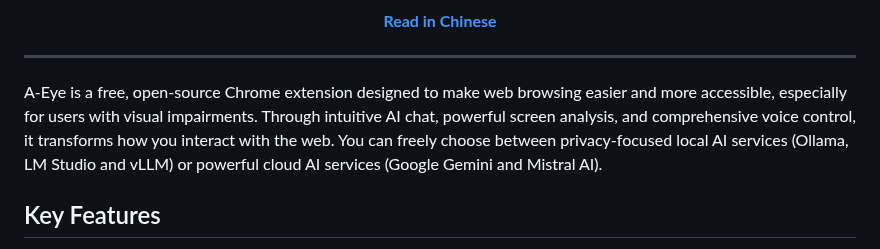
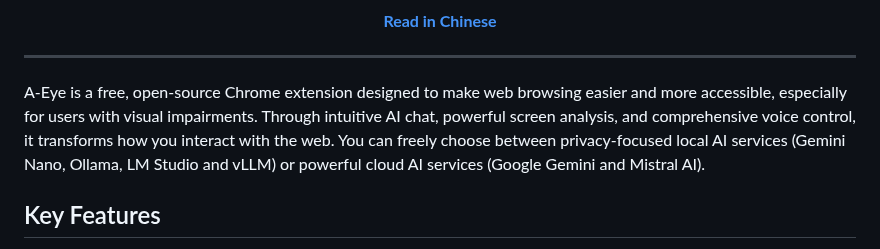
Before and after one commit to vincentwun/A-Eye-Web-Chat-Assistant, a Markdown page: README.md, the part around the change. GitHub-like rendering.

```diff
--- a/README.md
+++ b/README.md
@@ -21,7 +21,7 @@
 
 ---
 
-A-Eye is a free, open-source Chrome extension designed to make web browsing easier and more accessible, especially for users with visual impairments. Through intuitive AI chat, powerful screen analysis, and comprehensive voice control, it transforms how you interact with the web. You can freely choose between privacy-focused local AI services (Ollama, LM Studio and vLLM) or powerful cloud AI services (Google Gemini and Mistral AI).
+A-Eye is a free, open-source Chrome extension designed to make web browsing easier and more accessible, especially for users with visual impairments. Through intuitive AI chat, powerful screen analysis, and comprehensive voice control, it transforms how you interact with the web. You can freely choose between privacy-focused local AI services (Gemini Nano, Ollama, LM Studio and vLLM) or powerful cloud AI services (Google Gemini and Mistral AI).
 
 ## Key Features
 
```
Also changed, not shown: README.zh.md (+1 -1 lines).
